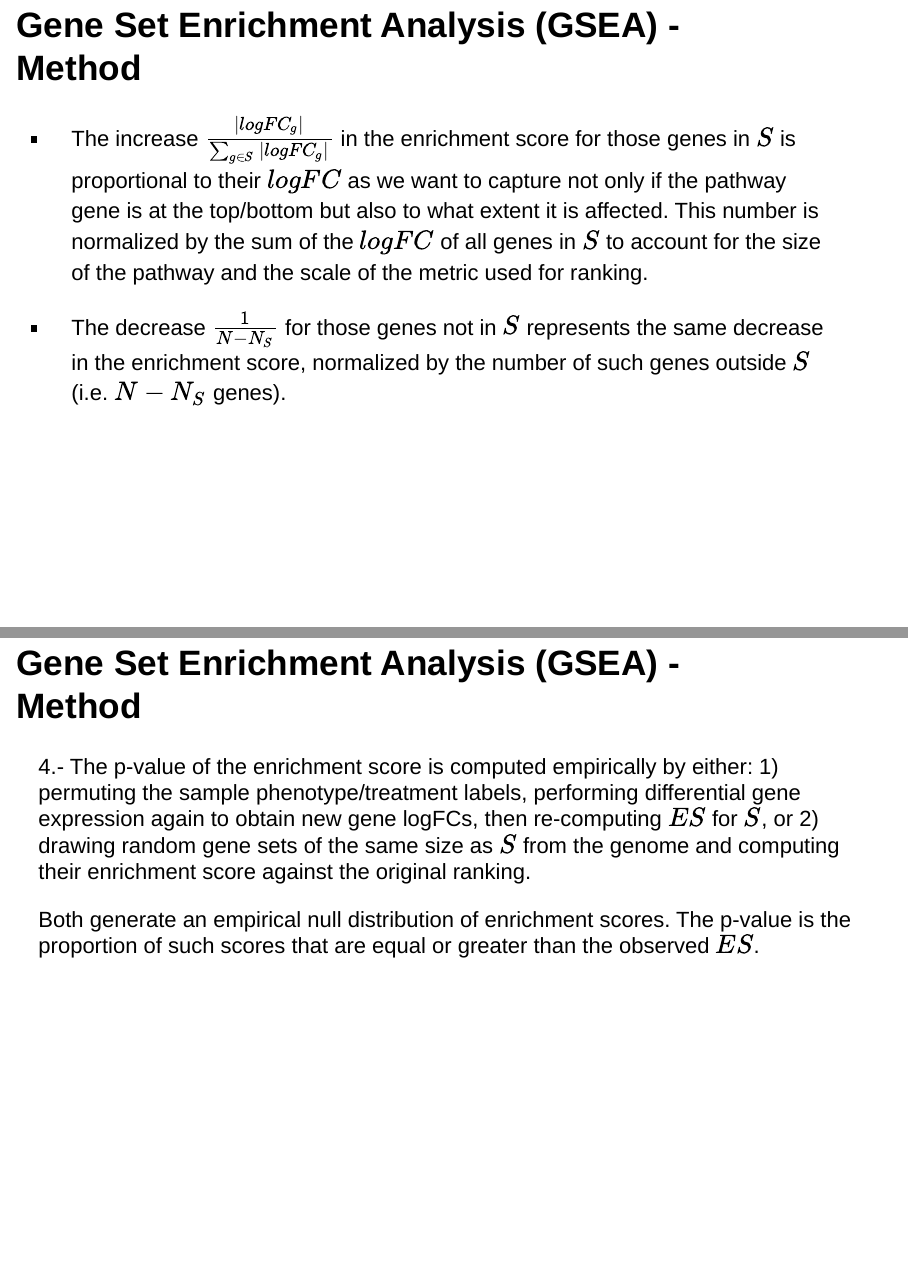
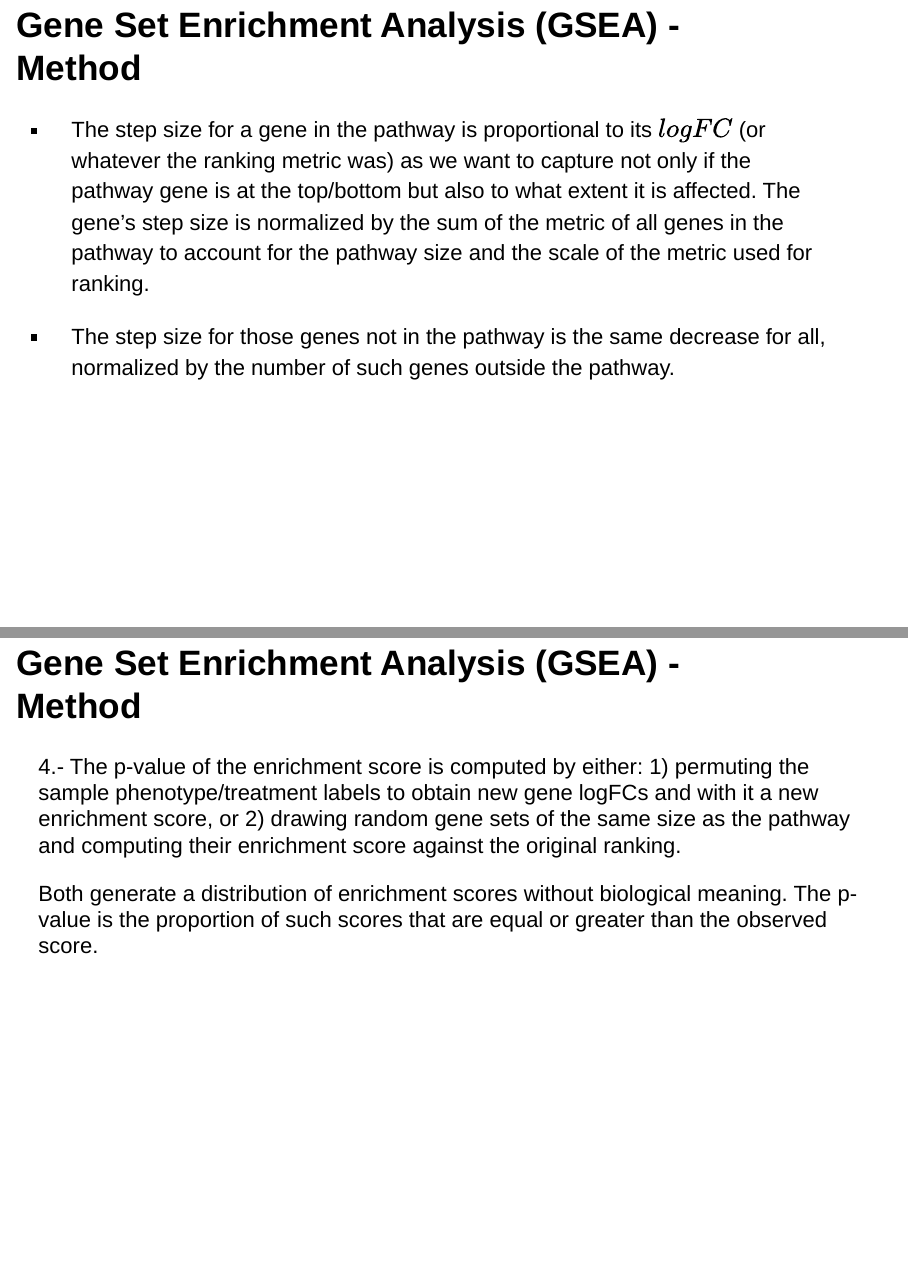
Before and after one commit to daianna-glez/BulkRNAseq_course2026_Cambridge, an R Markdown document (slides/11_Gene_set_testing_introduction.Rmd): pages 12 and 16 of 19, joined at a grey line. Rendered offline with R 4.5, knitr and Pandoc, with nearby package versions; some code elsewhere in the file could not run offline.

Commit message:
Update Gene Set Testing slides

````diff
--- a/slides/11_Gene_set_testing_introduction.Rmd
+++ b/slides/11_Gene_set_testing_introduction.Rmd
@@ -211,9 +211,9 @@ animate(p, nframes = 150, fps = 10, renderer = gifski_renderer(loop = FALSE),
 
 ## Gene Set Enrichment Analysis (GSEA) - Method
 
-* The increase $\frac{|logFC_g|}{\sum_{g \in S}|logFC_g|}$ in the enrichment score for those genes in $S$ is proportional to their $logFC$ as we want to capture not only if the pathway gene is at the top/bottom but also to what extent it is affected. This number is normalized by the sum of the $logFC$ of all genes in $S$ to account for the size of the pathway and the scale of the metric used for ranking.
+* The step size for a gene in the pathway is proportional to its $logFC$ (or whatever the ranking metric was) as we want to capture not only if the pathway gene is at the top/bottom but also to what extent it is affected. The gene's step size is normalized by the sum of the metric of all genes in the pathway to account for the pathway size and the scale of the metric used for ranking.
 
-* The decrease $\frac{1}{N-N_S}$ for those genes not in $S$ represents the same decrease in the enrichment score, normalized by the number of such genes outside $S$ (i.e. $N-N_S$ genes).
+* The step size for those genes not in the pathway is the same decrease for all, normalized by the number of such genes outside the pathway.
 
 ## Gene Set Enrichment Analysis (GSEA) - Method
 
@@ -291,9 +291,9 @@ animate(p, nframes = 150, fps = 10, renderer = gifski_renderer(loop = FALSE),
 
 
 ## Gene Set Enrichment Analysis (GSEA) - Method
-4.- The p-value of the enrichment score is computed empirically by either: 1) permuting the sample phenotype/treatment labels, performing differential gene expression again to obtain new gene logFCs, then re-computing $ES$ for $S$, or 2) drawing random gene sets of the same size as $S$ from the genome and computing their enrichment score against the original ranking.
+4.- The p-value of the enrichment score is computed by either: 1) permuting the sample phenotype/treatment labels to obtain new gene logFCs and with it a new enrichment score, or 2) drawing random gene sets of the same size as the pathway and computing their enrichment score against the original ranking.
 
-Both generate an empirical null distribution of enrichment scores. The p-value is the proportion of such  scores that are equal or greater than the observed $ES$.
+Both generate a distribution of enrichment scores without biological meaning. The p-value is the proportion of such scores that are equal or greater than the observed score.
 
 <div style="width: 50%; margin-left: 30%; padding-top: 10px">
 ```{r pvalue, echo=FALSE, message=FALSE, warning=FALSE, fig.width= 4.5, fig.height=3}
````
Also changed, not shown: slides/11_Gene_set_testing_introduction.html, slides/11_Gene_set_testing_introduction.Rmd (8 more changed lines).
